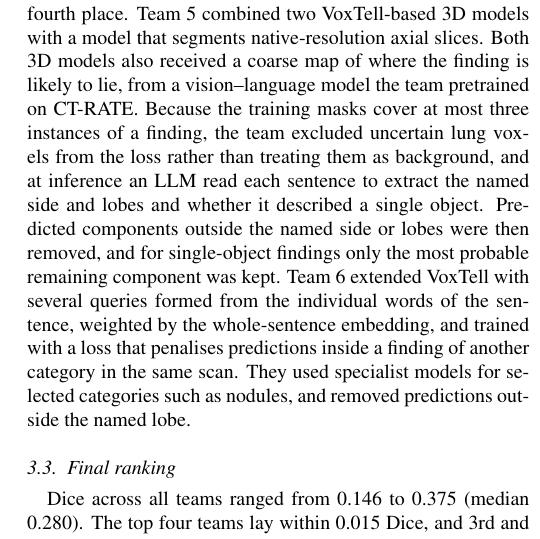
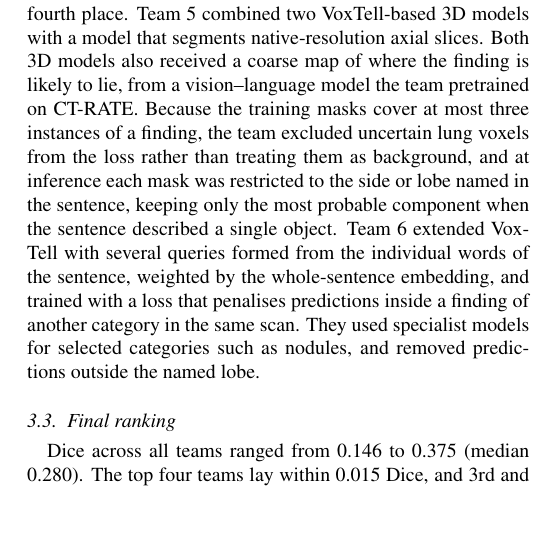
Before and after one commit to MohammedSB/rexgrounding-challenge-paper, a LaTeX paper (paper/main.tex): part of one column of page 8 of 25, cut so that both start at the same text, the shorter picture padded with empty space. Compiled offline with pdfLaTeX.

Commit message:
Team 5: simpler description of mask restriction
Co-Authored-By: Claude Opus 5.5 <noreply@anthropic.com>

```diff
--- a/paper/main.tex
+++ b/paper/main.tex
@@ -793,11 +793,9 @@ segments native-resolution axial slices. Both 3D models also received a coarse
 map of where the finding is likely to lie, from a vision--language model the
 team pretrained on CT-RATE. Because the training masks cover at most three
 instances of a finding, the team excluded uncertain lung voxels from the loss
-rather than treating them as background, and at inference an LLM read each
-sentence to extract the named side and lobes and whether it described a single
-object. Predicted components outside the named side or lobes were then removed,
-and for single-object findings only the most probable remaining component was
-kept. Team 6 extended
+rather than treating them as background, and at inference each mask was
+restricted to the side or lobe named in the sentence, keeping only the most
+probable component when the sentence described a single object. Team 6 extended
 VoxTell with several queries formed from the individual words of the sentence,
 weighted by the whole-sentence embedding, and trained with a loss that
 penalises predictions inside a finding of another category in the same scan. They used
```
Also changed, not shown: 1 other file.
